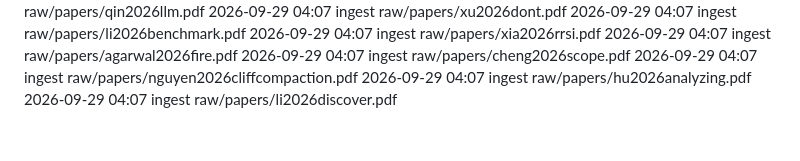
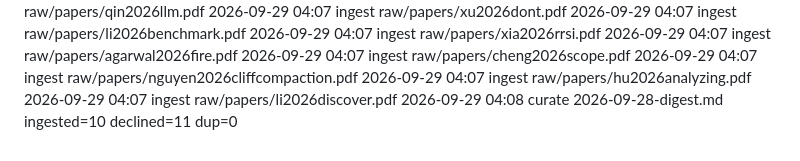
Before and after one commit to eschmitt88/agentic-research, a Markdown page: _meta/log.md, the part around the change. GitHub-like rendering.

Commit message:
curate 2026-09-28-digest.md: closed — 10 ingested, 11 declined, 0 dup
Co-Authored-By: Claude Opus 5.5 <noreply@anthropic.com>

```diff
--- a/_meta/log.md
+++ b/_meta/log.md
@@ -567,3 +567,4 @@ The `shared-substrate-contagion` watch axis is NOT resolved — it gained source
 2026-09-29 04:07 ingest raw/papers/nguyen2026cliffcompaction.pdf
 2026-09-29 04:07 ingest raw/papers/hu2026analyzing.pdf
 2026-09-29 04:07 ingest raw/papers/li2026discover.pdf
+2026-09-29 04:08 curate 2026-09-28-digest.md ingested=10 declined=11 dup=0
```
Also changed, not shown: 2 other files.
